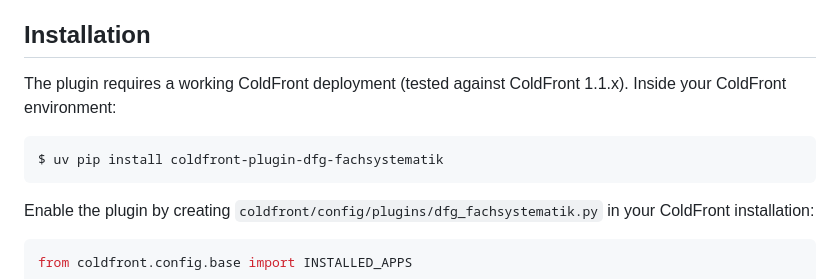
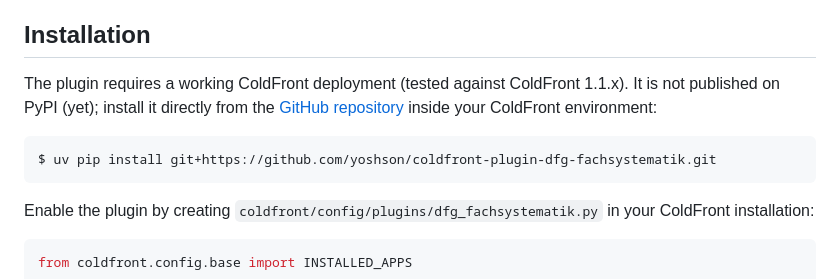
Before and after one commit to yoshson/coldfront-plugin-dfg-fachsystematik, a Markdown page: README.md, the part around the change. GitHub-like rendering.

Commit message:
no packaging yet

````diff
--- a/README.md
+++ b/README.md
@@ -67,10 +67,13 @@ project.
 ## Installation
 
 The plugin requires a working ColdFront deployment (tested against
-ColdFront 1.1.x). Inside your ColdFront environment:
+ColdFront 1.1.x). It is not published on PyPI (yet); install it directly
+from the
+[GitHub repository](https://github.com/yoshson/coldfront-plugin-dfg-fachsystematik)
+inside your ColdFront environment:
 
 ```console
-$ uv pip install coldfront-plugin-dfg-fachsystematik
+$ uv pip install git+https://github.com/yoshson/coldfront-plugin-dfg-fachsystematik.git
 ```
 
 Enable the plugin by creating `coldfront/config/plugins/dfg_fachsystematik.py`
````
